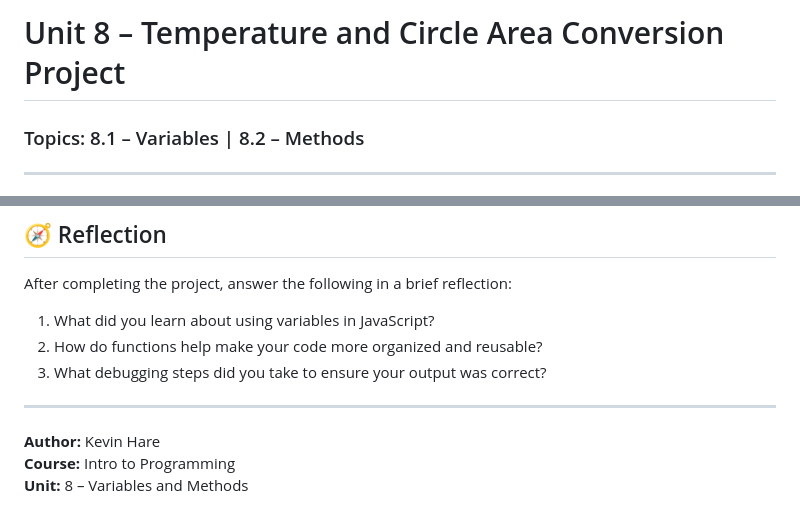
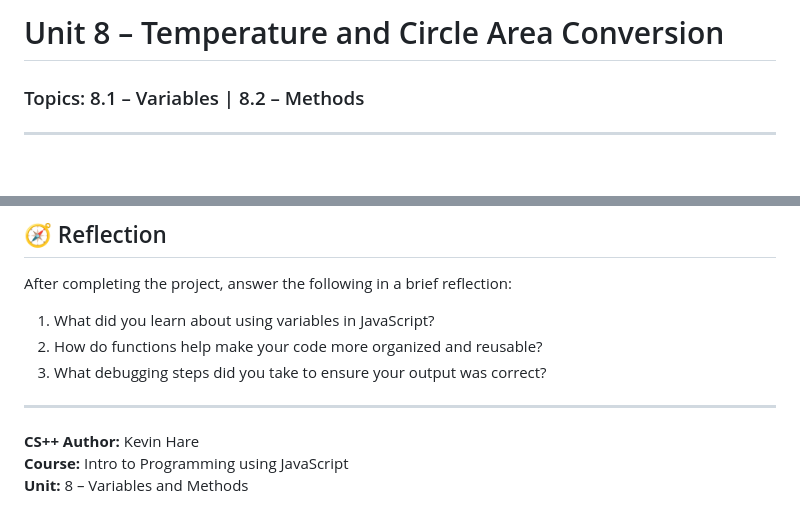
Before and after one commit to cs-plus-plus/JS-Variables-and-Methods, a Markdown page: README.md, 2 parts joined by grey strips. GitHub-like rendering; blank space fills up the shorter version.

Commit message:
Update README for project title and course details

```diff
--- a/README.md
+++ b/README.md
@@ -1,4 +1,4 @@
-# Unit 8 – Temperature and Circle Area Conversion Project
+# Unit 8 – Temperature and Circle Area Conversion
 ### Topics: 8.1 – Variables | 8.2 – Methods
 
 ---
@@ -155,6 +155,7 @@ After completing the project, answer the following in a brief reflection:
 
 ---
 
+**CS++**
 **Author:** Kevin Hare
-**Course:** Intro to Programming
+**Course:** Intro to Programming using JavaScript
 **Unit:** 8 – Variables and Methods
```
